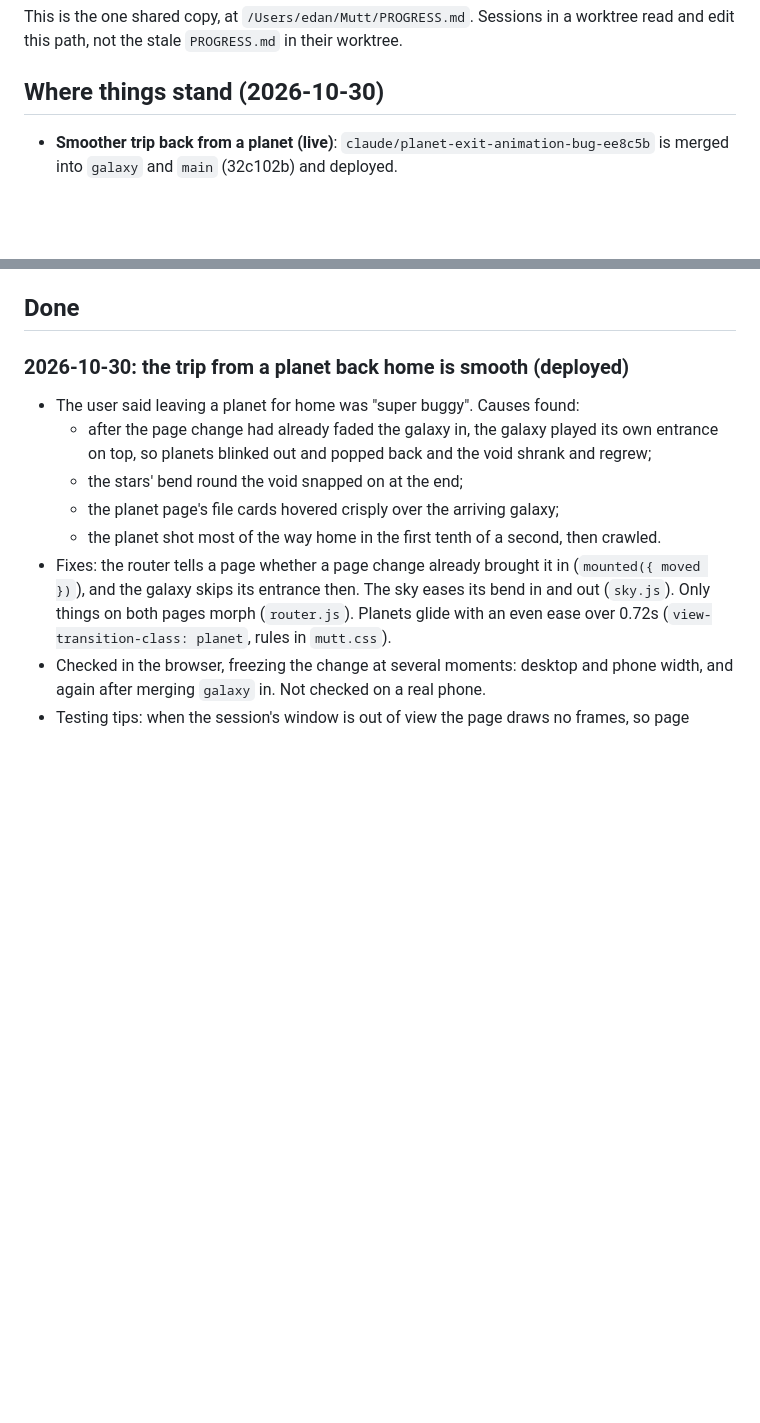
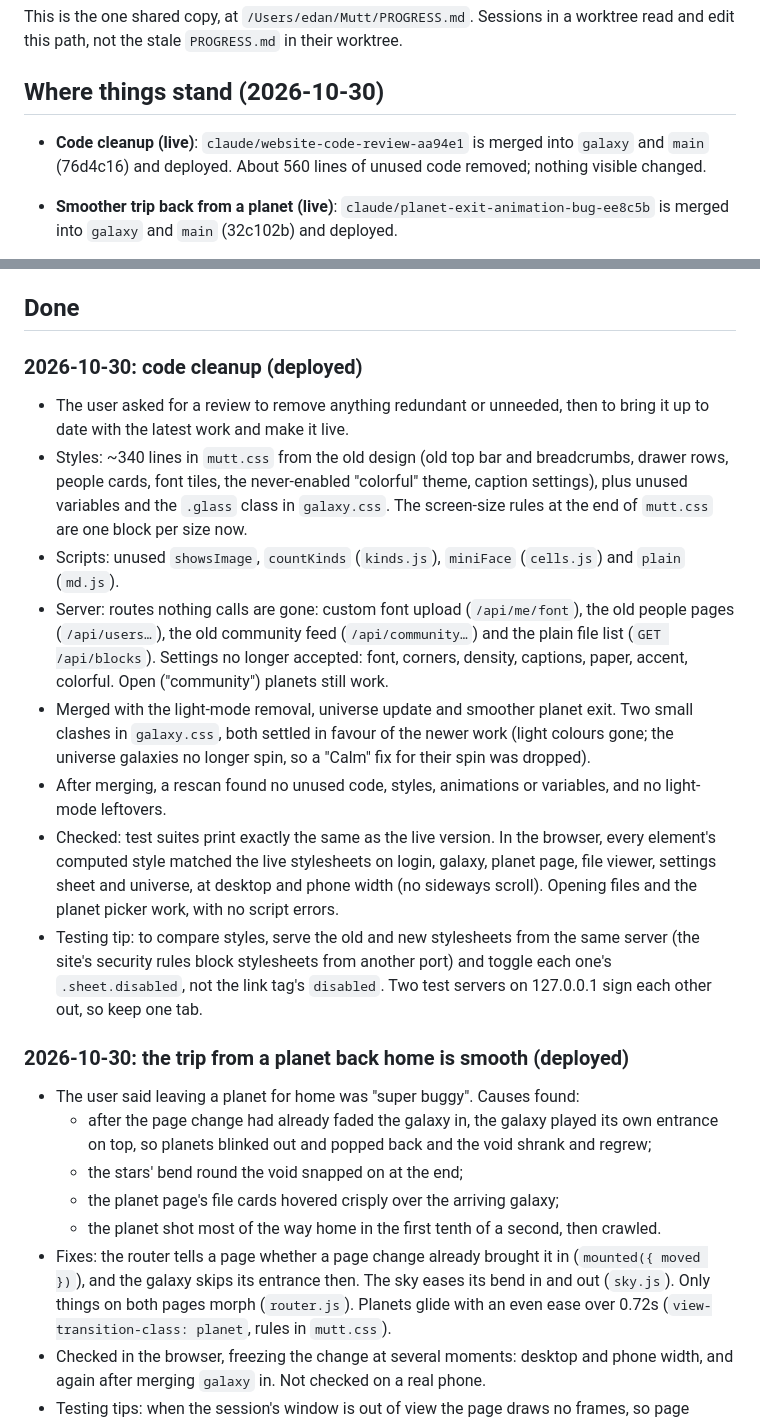
Before and after one commit to txtq/Mutt, a Markdown page: PROGRESS.md, 2 parts joined by grey strips. GitHub-like rendering; blank space fills up the shorter version.

Commit message:
Update handoff notes: code cleanup is live
Co-Authored-By: Claude Opus 5.5 <noreply@anthropic.com>

```diff
--- a/PROGRESS.md
+++ b/PROGRESS.md
@@ -9,6 +9,7 @@ worktree read and edit this path, not the stale `PROGRESS.md` in their worktree.
 
 ## Where things stand (2026-10-30)
 
+- **Code cleanup (live)**: `claude/website-code-review-aa94e1` is merged into `galaxy` and `main` (76d4c16) and deployed. About 560 lines of unused code removed; nothing visible changed.
 - **Smoother trip back from a planet (live)**: `claude/planet-exit-animation-bug-ee8c5b` is merged into `galaxy` and `main` (32c102b) and deployed.
 
 - **Light mode is gone (live)**: `claude/remove-light-mode-16b469` is merged into `galaxy` (395d103) and `main` and deployed, on top of the universe update. Nothing in the code refers to light mode any more.
@@ -35,6 +36,16 @@ worktree read and edit this path, not the stale `PROGRESS.md` in their worktree.
 2. Test suites for users, sharing, saving and community drawers were lost with an earlier scratch folder. Only `smoke`, `galaxy` and `preview` exist in `tests/`; rewrite the others if needed.
 
 ## Done
+
+### 2026-10-30: code cleanup (deployed)
+- The user asked for a review to remove anything redundant or unneeded, then to bring it up to date with the latest work and make it live.
+- Styles: ~340 lines in `mutt.css` from the old design (old top bar and breadcrumbs, drawer rows, people cards, font tiles, the never-enabled "colorful" theme, caption settings), plus unused variables and the `.glass` class in `galaxy.css`. The screen-size rules at the end of `mutt.css` are one block per size now.
+- Scripts: unused `showsImage`, `countKinds` (`kinds.js`), `miniFace` (`cells.js`) and `plain` (`md.js`).
+- Server: routes nothing calls are gone: custom font upload (`/api/me/font`), the old people pages (`/api/users…`), the old community feed (`/api/community…`) and the plain file list (`GET /api/blocks`). Settings no longer accepted: font, corners, density, captions, paper, accent, colorful. Open ("community") planets still work.
+- Merged with the light-mode removal, universe update and smoother planet exit. Two small clashes in `galaxy.css`, both settled in favour of the newer work (light colours gone; the universe galaxies no longer spin, so a "Calm" fix for their spin was dropped).
+- After merging, a rescan found no unused code, styles, animations or variables, and no light-mode leftovers.
+- Checked: test suites print exactly the same as the live version. In the browser, every element's computed style matched the live stylesheets on login, galaxy, planet page, file viewer, settings sheet and universe, at desktop and phone width (no sideways scroll). Opening files and the planet picker work, with no script errors.
+- Testing tip: to compare styles, serve the old and new stylesheets from the same server (the site's security rules block stylesheets from another port) and toggle each one's `.sheet.disabled`, not the link tag's `disabled`. Two test servers on 127.0.0.1 sign each other out, so keep one tab.
 
 ### 2026-10-30: the trip from a planet back home is smooth (deployed)
 - The user said leaving a planet for home was "super buggy". Causes found:
```
